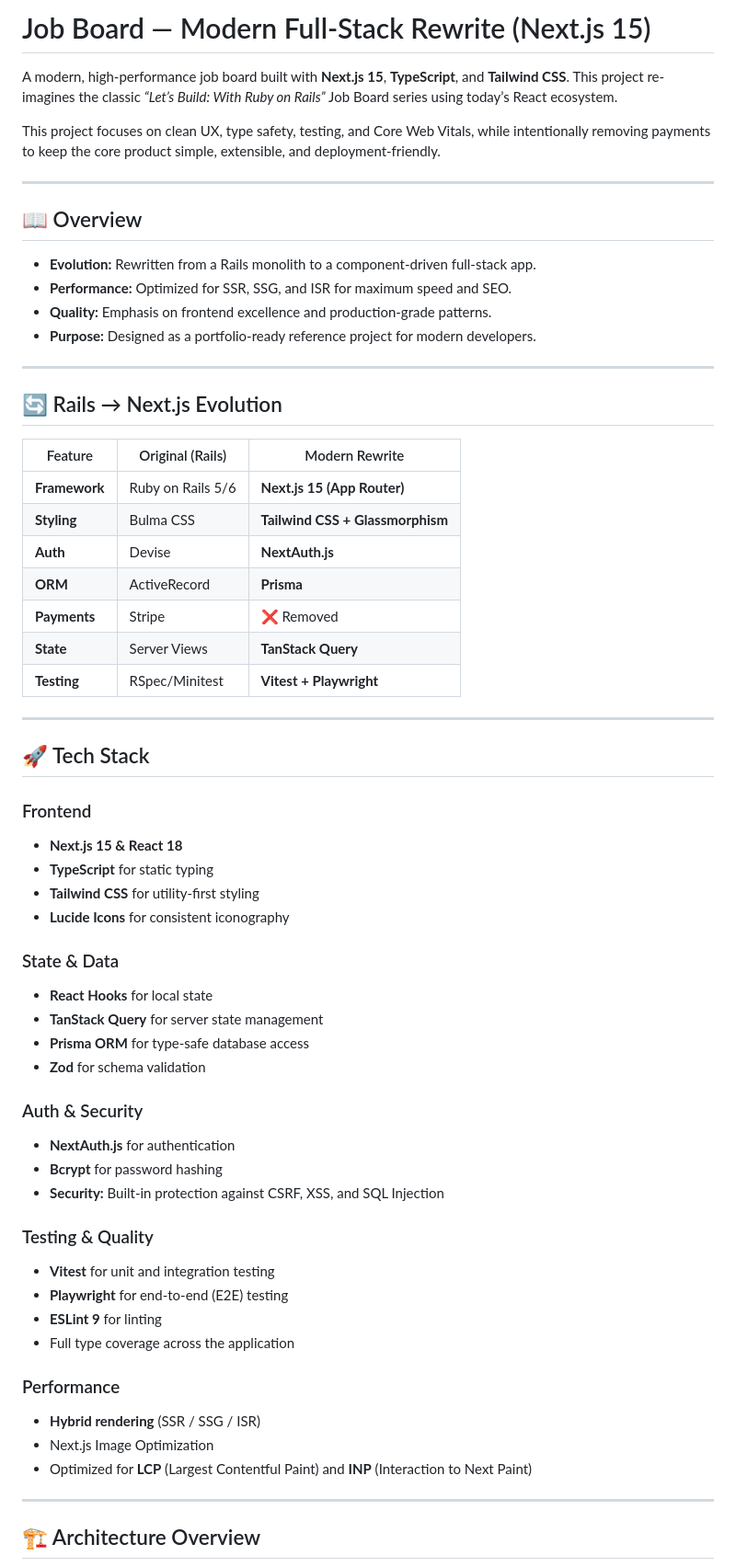
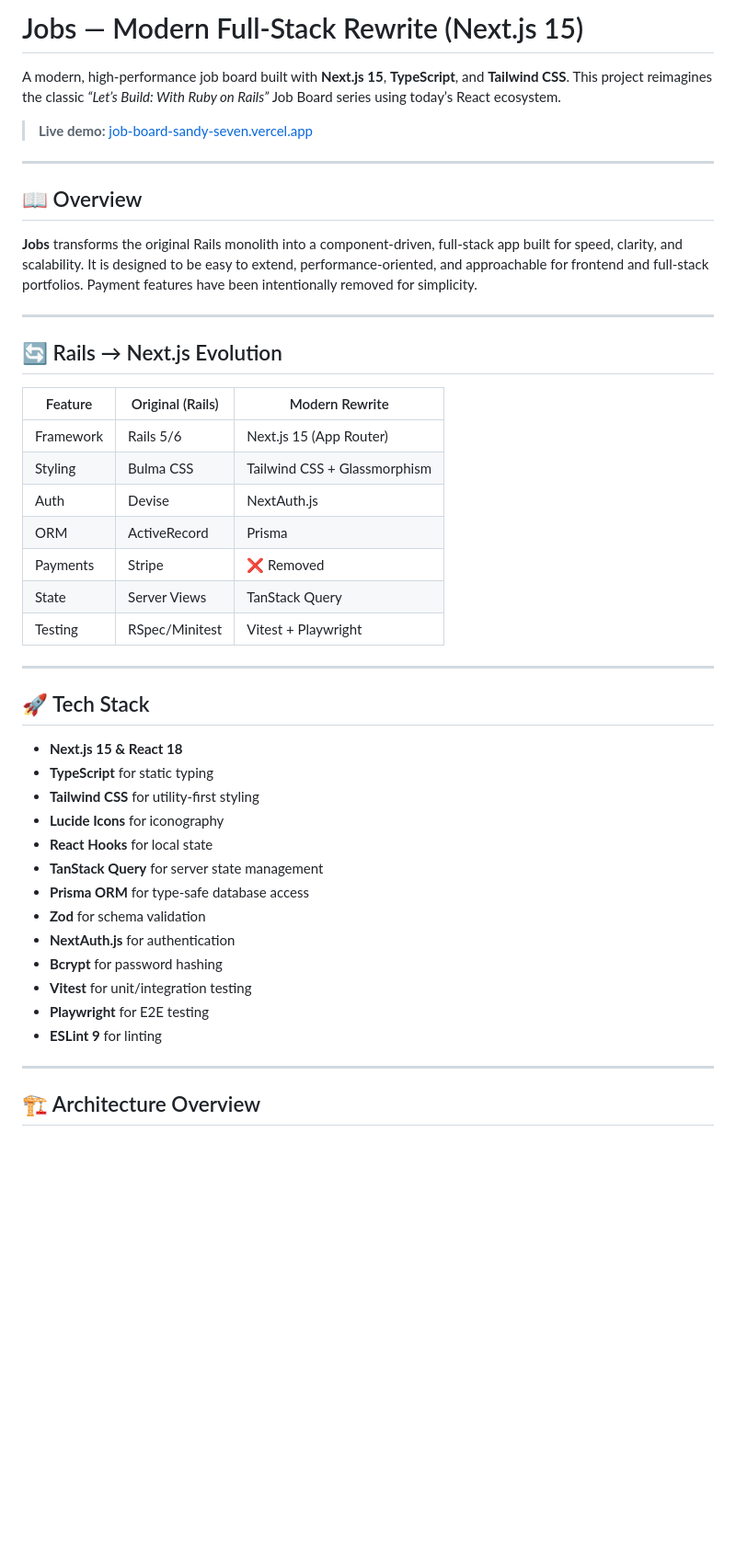
Before and after one commit to alwaysvivek/job_board, a Markdown page: README.md, the part around one of its changes. Shown at 92% size. Drawn GitHub-style; blank space fills up the shorter version.

Commit message:
Docs: Finalize README for release

```diff
--- a/README.md
+++ b/README.md
@@ -1,68 +1,46 @@
-# Job Board — Modern Full-Stack Rewrite (Next.js 15)
+# Jobs — Modern Full-Stack Rewrite (Next.js 15)
 
-A modern, high-performance job board built with **Next.js 15**, **TypeScript**, and **Tailwind CSS**. This project re-imagines the classic *“Let’s Build: With Ruby on Rails”* Job Board series using today’s React ecosystem.
+A modern, high-performance job board built with **Next.js 15**, **TypeScript**, and **Tailwind CSS**. This project reimagines the classic *“Let’s Build: With Ruby on Rails”* Job Board series using today’s React ecosystem.
 
-This project focuses on clean UX, type safety, testing, and Core Web Vitals, while intentionally removing payments to keep the core product simple, extensible, and deployment-friendly.
+> **Live demo:** [job-board-sandy-seven.vercel.app](https://job-board-sandy-seven.vercel.app)
 
 ---
 
 ## 📖 Overview
 
-* **Evolution:** Rewritten from a Rails monolith to a component-driven full-stack app.
-* **Performance:** Optimized for SSR, SSG, and ISR for maximum speed and SEO.
-* **Quality:** Emphasis on frontend excellence and production-grade patterns.
-* **Purpose:** Designed as a portfolio-ready reference project for modern developers.
+**Jobs** transforms the original Rails monolith into a component-driven, full-stack app built for speed, clarity, and scalability. It is designed to be easy to extend, performance-oriented, and approachable for frontend and full-stack portfolios. Payment features have been intentionally removed for simplicity.
 
 ---
 
 ## 🔄 Rails → Next.js Evolution
 
-| Feature | Original (Rails) | Modern Rewrite |
-| --- | --- | --- |
-| **Framework** | Ruby on Rails 5/6 | **Next.js 15 (App Router)** |
-| **Styling** | Bulma CSS | **Tailwind CSS + Glassmorphism** |
-| **Auth** | Devise | **NextAuth.js** |
-| **ORM** | ActiveRecord | **Prisma** |
-| **Payments** | Stripe | ❌ Removed |
-| **State** | Server Views | **TanStack Query** |
-| **Testing** | RSpec/Minitest | **Vitest + Playwright** |
+| Feature     | Original (Rails) | Modern Rewrite        |
+| ----------- | ---------------- | --------------------- |
+| Framework   | Rails 5/6        | Next.js 15 (App Router)|
+| Styling     | Bulma CSS        | Tailwind CSS + Glassmorphism |
+| Auth        | Devise           | NextAuth.js           |
+| ORM         | ActiveRecord     | Prisma                |
+| Payments    | Stripe           | ❌ Removed            |
+| State       | Server Views     | TanStack Query        |
+| Testing     | RSpec/Minitest   | Vitest + Playwright   |
 
 ---
 
 ## 🚀 Tech Stack
 
-### Frontend
-
-* **Next.js 15 & React 18**
-* **TypeScript** for static typing
-* **Tailwind CSS** for utility-first styling
-* **Lucide Icons** for consistent iconography
-
-### State & Data
-
-* **React Hooks** for local state
-* **TanStack Query** for server state management
-* **Prisma ORM** for type-safe database access
-* **Zod** for schema validation
-
-### Auth & Security
-
-* **NextAuth.js** for authentication
-* **Bcrypt** for password hashing
-* **Security:** Built-in protection against CSRF, XSS, and SQL Injection
-
-### Testing & Quality
-
-* **Vitest** for unit and integration testing
-* **Playwright** for end-to-end (E2E) testing
-* **ESLint 9** for linting
-* Full type coverage across the application
-
-### Performance
-
-* **Hybrid rendering** (SSR / SSG / ISR)
-* Next.js Image Optimization
-* Optimized for **LCP** (Largest Contentful Paint) and **INP** (Interaction to Next Paint)
+- **Next.js 15 & React 18**
+- **TypeScript** for static typing
+- **Tailwind CSS** for utility-first styling
+- **Lucide Icons** for iconography
+- **React Hooks** for local state
+- **TanStack Query** for server state management
+- **Prisma ORM** for type-safe database access
+- **Zod** for schema validation
+- **NextAuth.js** for authentication
+- **Bcrypt** for password hashing
+- **Vitest** for unit/integration testing
+- **Playwright** for E2E testing
+- **ESLint 9** for linting
 
 ---
 
```
Also changed, not shown: other parts of README.md (+34 -59 lines).
